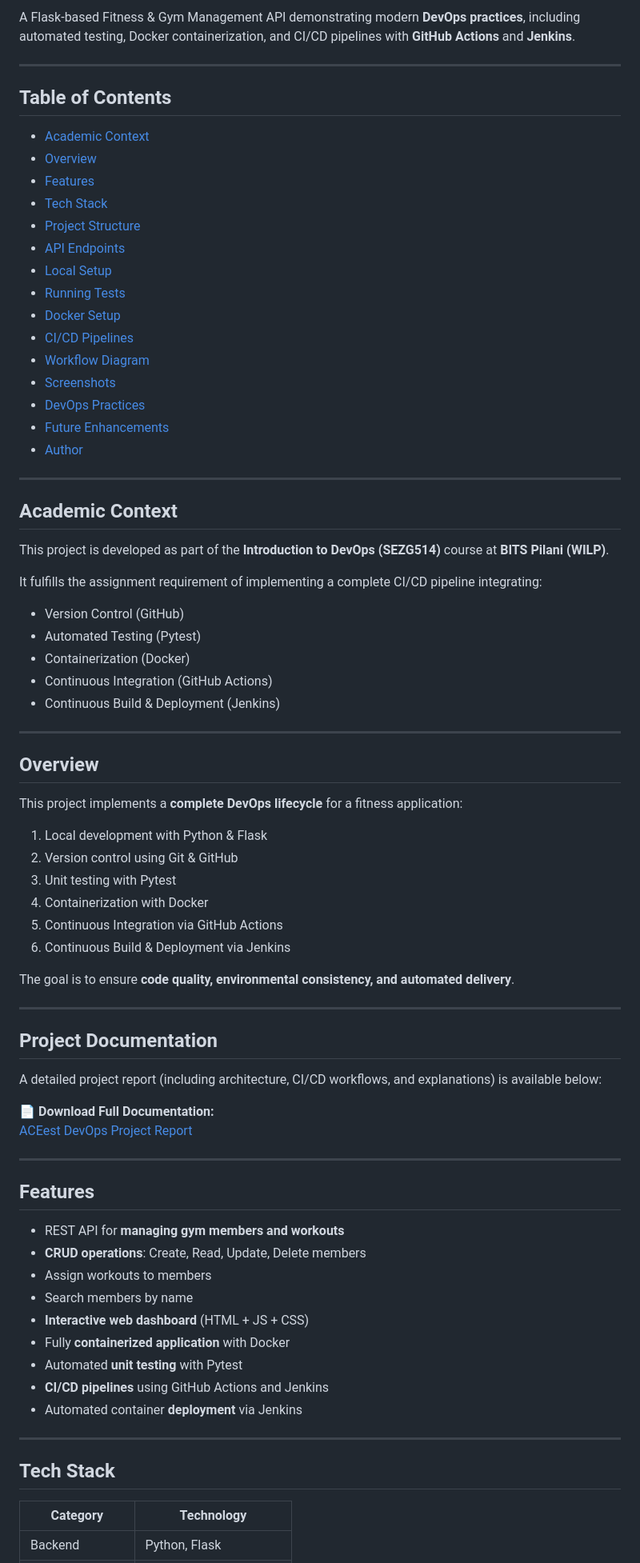
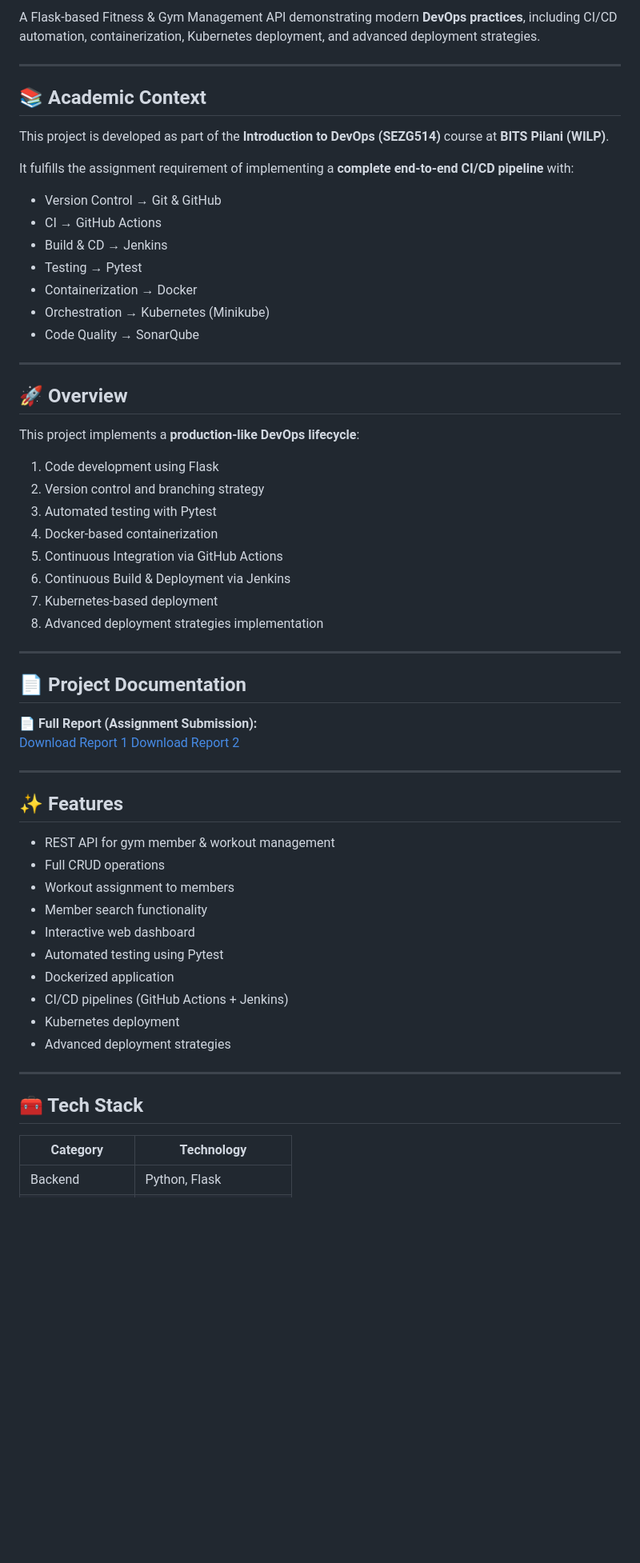
Before and after one commit to 2024TM93636/aceest-fitness-ci-cd, a Markdown page: README.md, the part around the change printed below. Shown: that part at 80% size. Rendered like a GitHub page; blank space fills up the shorter version.

```diff
--- a/README.md
+++ b/README.md
@@ -8,81 +10,63 @@
 
-A Flask-based Fitness & Gym Management API demonstrating modern **DevOps practices**, including automated testing, Docker containerization, and CI/CD pipelines with **GitHub Actions** and **Jenkins**.
+A Flask-based Fitness & Gym Management API demonstrating modern **DevOps practices**, including CI/CD automation, containerization, Kubernetes deployment, and advanced deployment strategies.
 
 ---
 
-## Table of Contents
+## 📚 Academic Context
 
-- [Academic Context](#academic-context)
-- [Overview](#overview)
-- [Features](#features)
-- [Tech Stack](#tech-stack)
-- [Project Structure](#project-structure)
-- [API Endpoints](#api-endpoints)
-- [Local Setup](#local-setup)
-- [Running Tests](#running-tests)
-- [Docker Setup](#docker-setup)
-- [CI/CD Pipelines](#cicd-pipelines)
-- [Workflow Diagram](#cicd-workflow-diagram)
-- [Screenshots](#screenshots)
-- [DevOps Practices](#devops-practices-implemented)
-- [Future Enhancements](#future-enhancements)
-- [Author](#author)
+This project is developed as part of the **Introduction to DevOps (SEZG514)** course at **BITS Pilani (WILP)**.
+
+It fulfills the assignment requirement of implementing a **complete end-to-end CI/CD pipeline** with:
+
+- Version Control → Git & GitHub
+- CI → GitHub Actions
+- Build & CD → Jenkins
+- Testing → Pytest
+- Containerization → Docker
+- Orchestration → Kubernetes (Minikube)
+- Code Quality → SonarQube
 
 ---
 
-## Academic Context
+## 🚀 Overview
 
-This project is developed as part of the **Introduction to DevOps (SEZG514)** course at **BITS Pilani (WILP)**.
+This project implements a **production-like DevOps lifecycle**:
 
-It fulfills the assignment requirement of implementing a complete CI/CD pipeline integrating:
-
-- Version Control (GitHub)
-- Automated Testing (Pytest)
-- Containerization (Docker)
-- Continuous Integration (GitHub Actions)
-- Continuous Build & Deployment (Jenkins)
+1. Code development using Flask
+2. Version control and branching strategy
+3. Automated testing with Pytest
+4. Docker-based containerization
+5. Continuous Integration via GitHub Actions
+6. Continuous Build & Deployment via Jenkins
+7. Kubernetes-based deployment
+8. Advanced deployment strategies implementation
 
 ---
 
-## Overview
+## 📄 Project Documentation
 
-This project implements a **complete DevOps lifecycle** for a fitness application:
-
-1. Local development with Python & Flask
-2. Version control using Git & GitHub
-3. Unit testing with Pytest
-4. Containerization with Docker
-5. Continuous Integration via GitHub Actions
-6. Continuous Build & Deployment via Jenkins
-
-The goal is to ensure **code quality, environmental consistency, and automated delivery**.
+📄 **Full Report (Assignment Submission):**
+[Download Report 1](docs/Report_1.pdf)
+[Download Report 2](docs/Report_2.pdf)
 
 ---
 
-## Project Documentation
+## ✨ Features
 
-A detailed project report (including architecture, CI/CD workflows, and explanations) is available below:
-
-📄 **Download Full Documentation:**
-[ACEest DevOps Project Report](docs/ACEest_DevOps_Report.pdf)
+- REST API for gym member & workout management
+- Full CRUD operations
+- Workout assignment to members
+- Member search functionality
+- Interactive web dashboard
+- Automated testing using Pytest
+- Dockerized application
+- CI/CD pipelines (GitHub Actions + Jenkins)
+- Kubernetes deployment
+- Advanced deployment strategies
 
 ---
 
-## Features
-
-- REST API for **managing gym members and workouts**
-- **CRUD operations**: Create, Read, Update, Delete members
-- Assign workouts to members
-- Search members by name
-- **Interactive web dashboard** (HTML + JS + CSS)
-- Fully **containerized application** with Docker
-- Automated **unit testing** with Pytest
-- **CI/CD pipelines** using GitHub Actions and Jenkins
-- Automated container **deployment** via Jenkins
-
----
-
-## Tech Stack
+## 🧰 Tech Stack
 
 | Category         | Technology              |
 | ---------------- | ----------------------- |
```
Also changed, not shown: other parts of README.md (+148 -143 lines), screenshots/docker-hub.png (added), screenshots/running-pod-and-service.png (renamed from screenshots/Running Pod and Service.png), screenshots/sonarqube.png (added), 3 other files.
